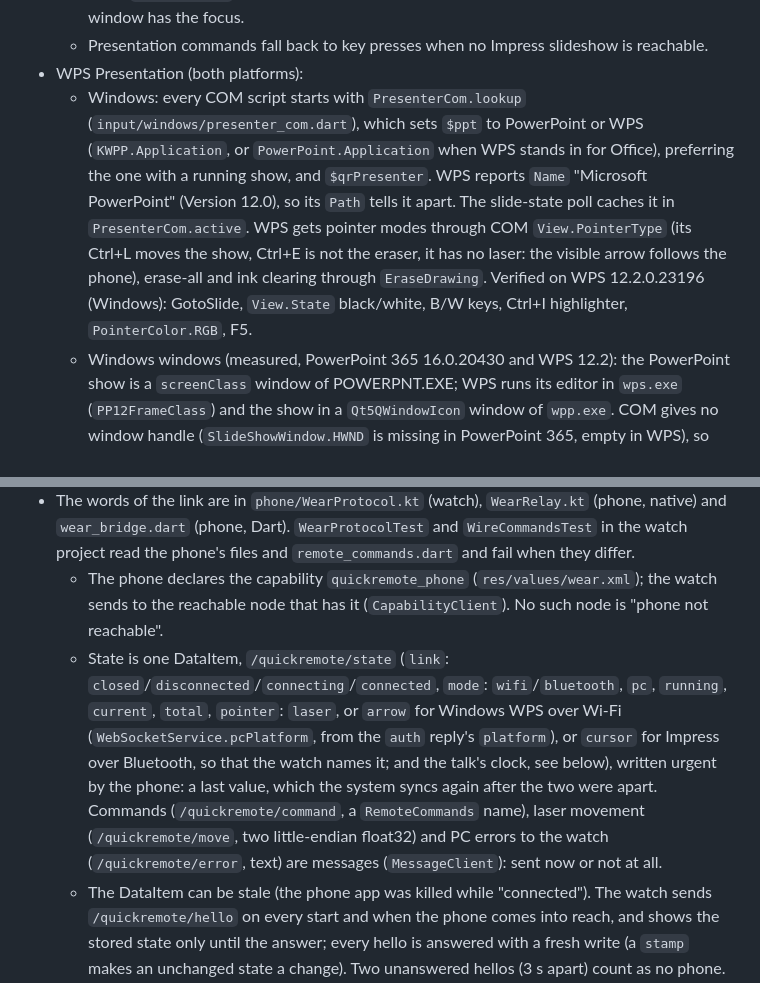
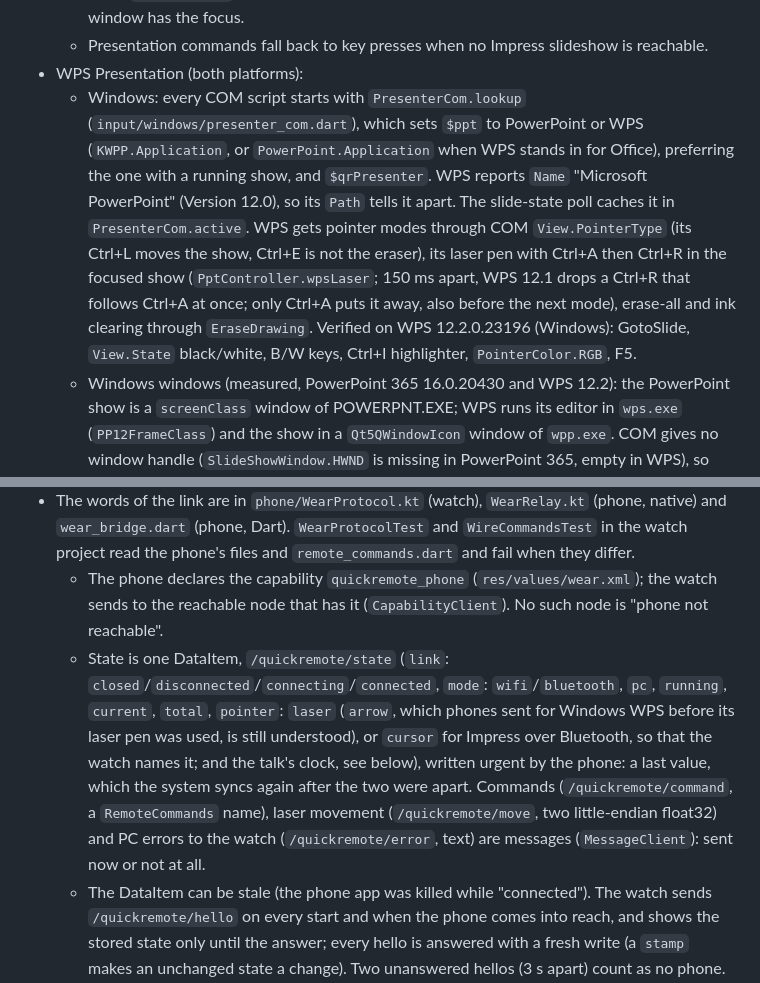
Before and after one commit to berat-kaan-akcan/QuickRemote, a Markdown page: CLAUDE.md, 2 parts joined by grey strips. Drawn GitHub-style.

Commit message:
docs: WPS's laser on Windows, the watch's Start

```diff
--- a/CLAUDE.md
+++ b/CLAUDE.md
@@ -100,7 +100,7 @@ The Impress bridge can be exercised on its own: `echo '{"id":1,"cmd":"state"}' |
   - LibreOffice keeps a slide's ink and shows it again when the show returns to the slide. Unless `PresenterSettings.keepInkOnSlideChange` is on (off by default), the bridge erases the ink before every NEXT, PREV and jump (`"clearInk"` in the request). The setting lives on the phone (`SettingsProvider.keepInkOnSlideChange`, the Ayarlar screen): `WebSocketService` sends `SET_KEEP_INK:0/1` after every connect and on change, and the PC keeps it only in memory, so the last phone to send wins. On Windows erasing presses E (PowerPoint) or calls COM `EraseDrawing` (WPS) before PageDown/PageUp, but only when the slideshow window has the focus.
   - Presentation commands fall back to key presses when no Impress slideshow is reachable.
 - WPS Presentation (both platforms):
-  - Windows: every COM script starts with `PresenterCom.lookup` (`input/windows/presenter_com.dart`), which sets `$ppt` to PowerPoint or WPS (`KWPP.Application`, or `PowerPoint.Application` when WPS stands in for Office), preferring the one with a running show, and `$qrPresenter`. WPS reports `Name` "Microsoft PowerPoint" (Version 12.0), so its `Path` tells it apart. The slide-state poll caches it in `PresenterCom.active`. WPS gets pointer modes through COM `View.PointerType` (its Ctrl+L moves the show, Ctrl+E is not the eraser, it has no laser: the visible arrow follows the phone), erase-all and ink clearing through `EraseDrawing`. Verified on WPS 12.2.0.23196 (Windows): GotoSlide, `View.State` black/white, B/W keys, Ctrl+I highlighter, `PointerColor.RGB`, F5.
+  - Windows: every COM script starts with `PresenterCom.lookup` (`input/windows/presenter_com.dart`), which sets `$ppt` to PowerPoint or WPS (`KWPP.Application`, or `PowerPoint.Application` when WPS stands in for Office), preferring the one with a running show, and `$qrPresenter`. WPS reports `Name` "Microsoft PowerPoint" (Version 12.0), so its `Path` tells it apart. The slide-state poll caches it in `PresenterCom.active`. WPS gets pointer modes through COM `View.PointerType` (its Ctrl+L moves the show, Ctrl+E is not the eraser), its laser pen with Ctrl+A then Ctrl+R in the focused show (`PptController.wpsLaser`; 150 ms apart, WPS 12.1 drops a Ctrl+R that follows Ctrl+A at once; only Ctrl+A puts it away, also before the next mode), erase-all and ink clearing through `EraseDrawing`. Verified on WPS 12.2.0.23196 (Windows): GotoSlide, `View.State` black/white, B/W keys, Ctrl+I highlighter, `PointerColor.RGB`, F5.
   - Windows windows (measured, PowerPoint 365 16.0.20430 and WPS 12.2): the PowerPoint show is a `screenClass` window of POWERPNT.EXE; WPS runs its editor in `wps.exe` (`PP12FrameClass`) and the show in a `Qt5QWindowIcon` window of `wpp.exe`. COM gives no window handle (`SlideShowWindow.HWND` is missing in PowerPoint 365, empty in WPS), so `PptController._findShowWindow` enumerates windows. With the pen or another tool on, the first Esc only puts the tool away, so END presses Esc until the show window is gone (at most 3), then answers the "keep ink annotations?" prompt with Discard (Tab, Enter): `NUIDialog` in PowerPoint, `#32770 (Dialog)` of `wpp.exe` in WPS. COM `View.Exit()` blocks on that prompt; never use it.
   - Media on Windows: PowerPoint's COM `View.Player` works (State 0 playing, 1 paused, 2 stopped). Its key fallback (PowerPoint's Alt+P, Alt+Q to stop and rewind; Alt+Home is the previous bookmark and does nothing) needs the video selected with Tab, and a second Tab on the same slide visit unselects it, so Tab is pressed once per visit (`View.SlideElapsedTime` tells visits apart). WPS's `Player` does nothing (`Play()` leaves the video still, `State` always reads 0), and Alt+P drops its show to the editor: play/pause clicks the middle of the media shape instead (the pen is switched to the arrow for the click and back), there is no rewind, and `isMediaPlaying` is reported unknown.
   - Linux: `assets/linux/wps_bridge.py` drives WPS through `pywpsrpc` (installed by the setup panel into a venv under the app support dir, `wps-rpc/`, from `LinuxSetup.pywpsrpcRequirement`: one version, its wheels' hashes, `--require-hashes --only-binary :all:`; a new version needs every hash from PyPI; `WpsBridge` runs the bridge with that venv's python). The RPC client cannot attach to a WPS the user started: `getWppApplication()` always spawns its own `wpp -automation`. So only "open" (the panel's "Sunumu WPS ile aç") starts WPS, and the bridge controls that instance (and files the user opens later while no other WPS runs). `WpsBridge` never restarts on a timeout, since a restart loses that instance.
@@ -142,7 +142,7 @@ The Impress bridge can be exercised on its own: `echo '{"id":1,"cmd":"state"}' |
 - The Data Layer joins only apps with the same `applicationId` and signing key, so the watch app's `applicationId` is the phone's (`com.quickremote.quick_remote_app`; namespace `com.quickremote.wear`) and its release signing reads the phone's `key.properties`; without that file both fall back to the debug key, which also matches. Install both with the same key when testing. Its `versionCode` is 1 000 000 + the phone's (one Play listing). `com.google.android.wearable.standalone` is `false`.
 - The words of the link are in `phone/WearProtocol.kt` (watch), `WearRelay.kt` (phone, native) and `wear_bridge.dart` (phone, Dart). `WearProtocolTest` and `WireCommandsTest` in the watch project read the phone's files and `remote_commands.dart` and fail when they differ.
   - The phone declares the capability `quickremote_phone` (`res/values/wear.xml`); the watch sends to the reachable node that has it (`CapabilityClient`). No such node is "phone not reachable".
-  - State is one DataItem, `/quickremote/state` (`link`: `closed`/`disconnected`/`connecting`/`connected`, `mode`: `wifi`/`bluetooth`, `pc`, `running`, `current`, `total`, `pointer`: `laser`, or `arrow` for Windows WPS over Wi-Fi (`WebSocketService.pcPlatform`, from the `auth` reply's `platform`), or `cursor` for Impress over Bluetooth, so that the watch names it; and the talk's clock, see below), written urgent by the phone: a last value, which the system syncs again after the two were apart. Commands (`/quickremote/command`, a `RemoteCommands` name), laser movement (`/quickremote/move`, two little-endian float32) and PC errors to the watch (`/quickremote/error`, text) are messages (`MessageClient`): sent now or not at all.
+  - State is one DataItem, `/quickremote/state` (`link`: `closed`/`disconnected`/`connecting`/`connected`, `mode`: `wifi`/`bluetooth`, `pc`, `running`, `current`, `total`, `pointer`: `laser` (`arrow`, which phones sent for Windows WPS before its laser pen was used, is still understood), or `cursor` for Impress over Bluetooth, so that the watch names it; and the talk's clock, see below), written urgent by the phone: a last value, which the system syncs again after the two were apart. Commands (`/quickremote/command`, a `RemoteCommands` name), laser movement (`/quickremote/move`, two little-endian float32) and PC errors to the watch (`/quickremote/error`, text) are messages (`MessageClient`): sent now or not at all.
   - The DataItem can be stale (the phone app was killed while "connected"). The watch sends `/quickremote/hello` on every start and when the phone comes into reach, and shows the stored state only until the answer; every hello is answered with a fresh write (a `stamp` makes an unchanged state a change). Two unanswered hellos (3 s apart) count as no phone.
 - Phone side: the manifest's `WearListenerService` receives the messages, also while the app is closed (Google Play services binds to it). The connection to the PC lives in Dart and the Flutter engine exists only while the app runs, so `WearRelay` hands a message to `WearBridge` over the `…/wear` MethodChannel when `MainActivity` has attached one, and otherwise drops it and writes the state `closed`; `MainActivity.onDestroy` writes `closed` too. The watch then says "open QuickRemote on the phone", with a button that opens it (`RemoteActivityHelper`, the `quickremote://watch` VIEW filter on `MainActivity`; `flutter_deeplinking_enabled` is `false` so that Flutter does not take the link for a route). Opening the app does not connect it to a PC; the user does that on the phone.
 - `WearBridge` writes nothing until a watch has asked (most phones have none; `WearRelay.attach` counts a connected Wear node as having asked). It accepts only `watchCommands` (NEXT, PREV, START, END, BLACK_SCREEN, WHITE_SCREEN, MODE_LASER, LASER_OFF, MODE_ARROW) and sends them with `WebSocketService.sendCommand`. A `RemoteFailure` within 3 s of a watch command goes to the watch as text in the phone's language (`WearBridge.failureText`, set in `MaterialApp.builder` like `BackgroundSession.notificationText`); the watch holds no error texts. The PC's name is `WebSocketService.pcName` (from the `auth` reply); for a PC from before that, its mDNS name when discovery found it, else its address.
```
Also changed, not shown: other parts of CLAUDE.md (+1 -1 lines).
